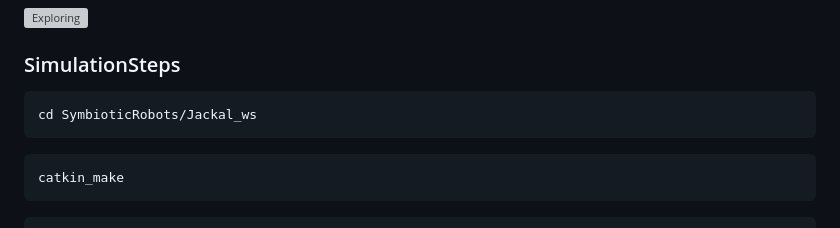
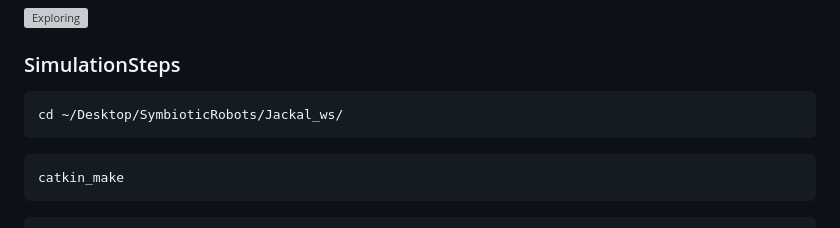
Before and after one commit to oscell/SymbioticRobots, a Markdown page: README.md, the part around the change. Rendered like a GitHub page; grey boxes are pictures that could not be loaded.

````diff
--- a/README.md
+++ b/README.md
@@ -6,7 +6,7 @@
 ### SimulationSteps
 
 ```bash
-cd SymbioticRobots/Jackal_ws
+cd ~/Desktop/SymbioticRobots/Jackal_ws/
 ```
 
 ```bash
````
